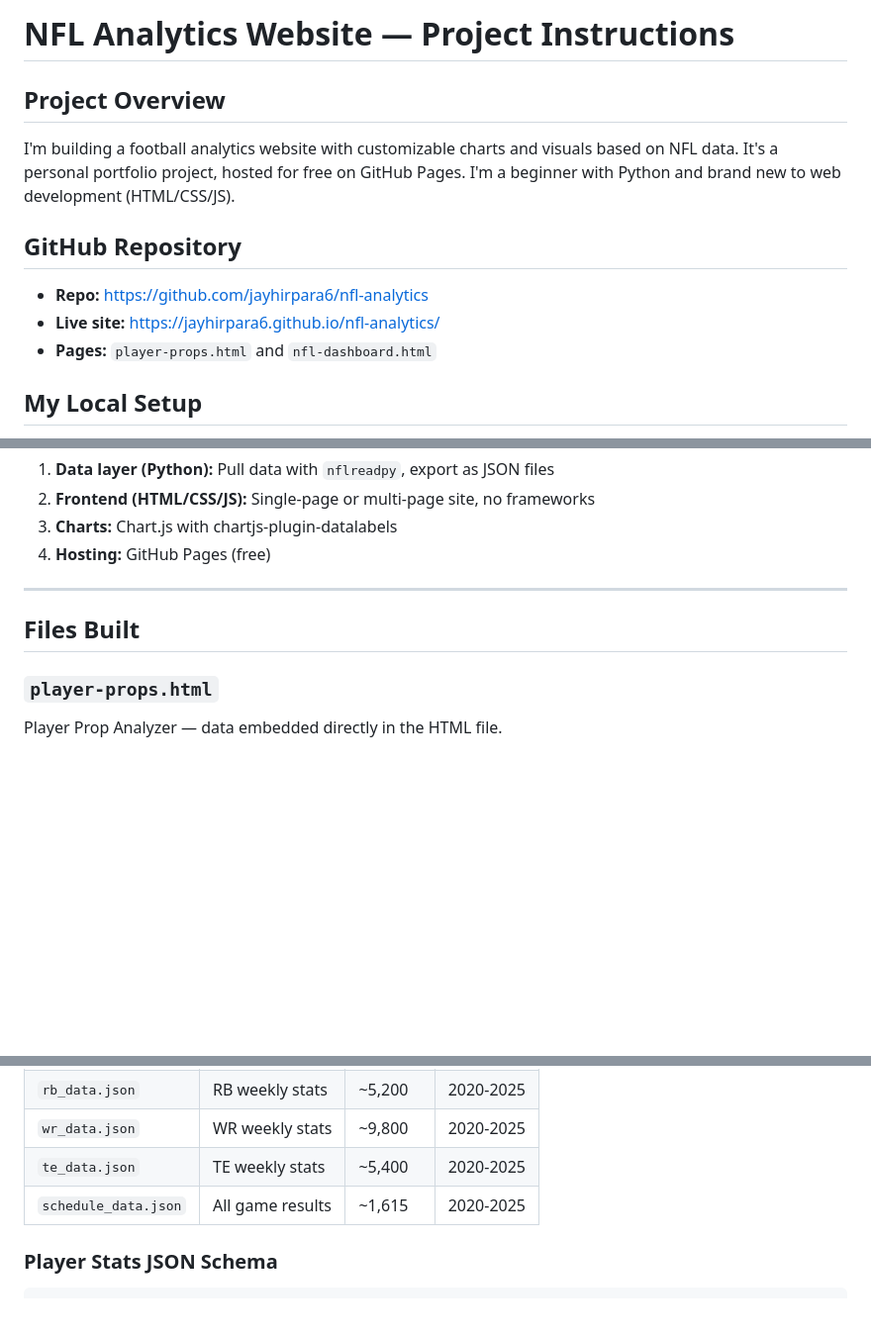
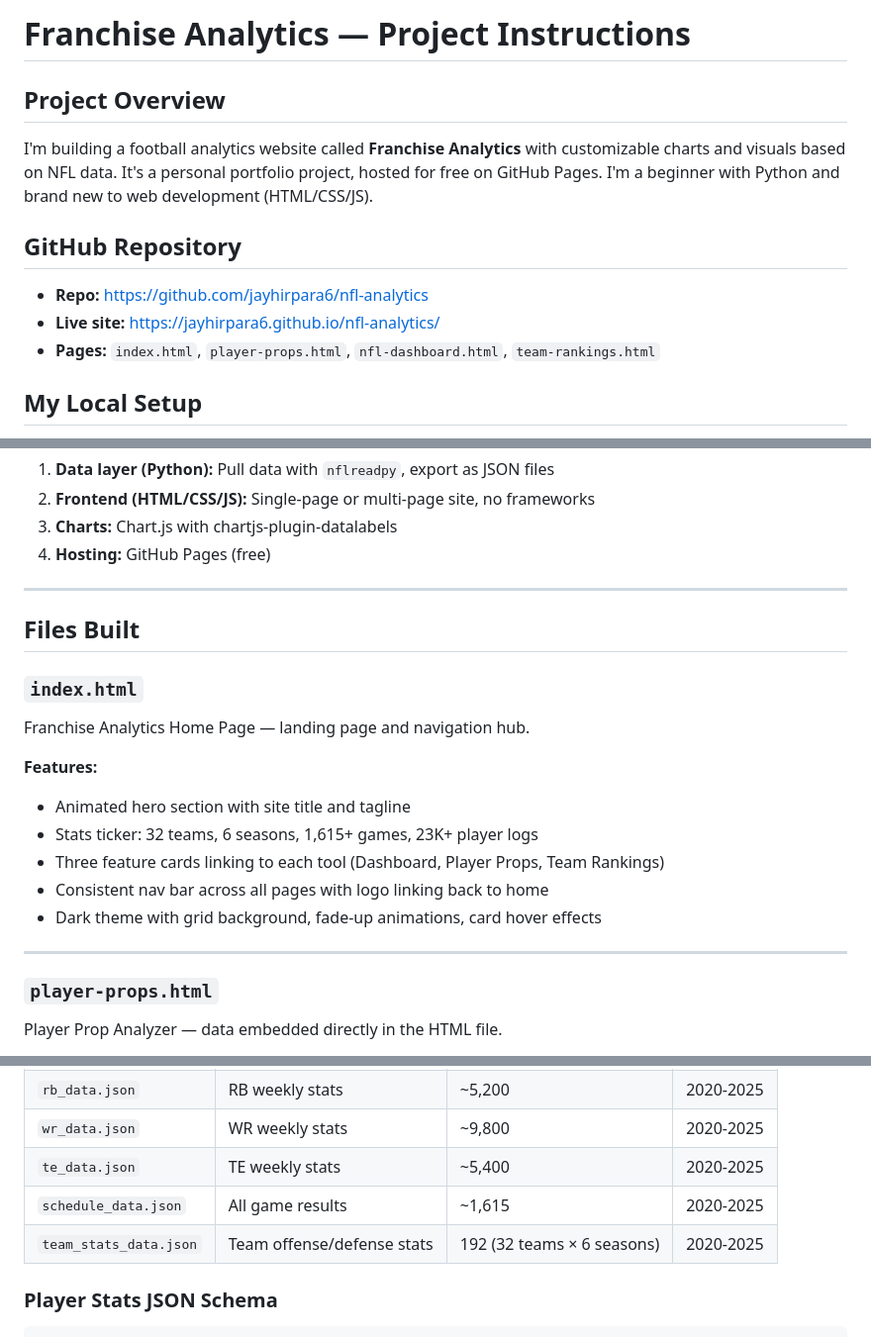
Before and after one commit to jayhirpara6/nfl-analytics, a Markdown page: NFL-Project-Instructions.md, 3 parts joined by grey strips. Shown at 99% size. Rendered like a GitHub page; blank space fills up the shorter version.

````diff
--- a/NFL-Project-Instructions.md
+++ b/NFL-Project-Instructions.md
@@ -1,12 +1,12 @@
-# NFL Analytics Website — Project Instructions
+# Franchise Analytics — Project Instructions
 
 ## Project Overview
-I'm building a football analytics website with customizable charts and visuals based on NFL data. It's a personal portfolio project, hosted for free on GitHub Pages. I'm a beginner with Python and brand new to web development (HTML/CSS/JS).
+I'm building a football analytics website called **Franchise Analytics** with customizable charts and visuals based on NFL data. It's a personal portfolio project, hosted for free on GitHub Pages. I'm a beginner with Python and brand new to web development (HTML/CSS/JS).
 
 ## GitHub Repository
 - **Repo:** https://github.com/jayhirpara6/nfl-analytics
 - **Live site:** https://jayhirpara6.github.io/nfl-analytics/
-- **Pages:** `player-props.html` and `nfl-dashboard.html`
+- **Pages:** `index.html`, `player-props.html`, `nfl-dashboard.html`, `team-rankings.html`
 
 ## My Local Setup
 - **Primary machine:** Windows PC (Python 3.12)
@@ -85,6 +85,18 @@ for _, row in sched.iterrows():
 
 ## Files Built
 
+### `index.html`
+Franchise Analytics Home Page — landing page and navigation hub.
+
+**Features:**
+- Animated hero section with site title and tagline
+- Stats ticker: 32 teams, 6 seasons, 1,615+ games, 23K+ player logs
+- Three feature cards linking to each tool (Dashboard, Player Props, Team Rankings)
+- Consistent nav bar across all pages with logo linking back to home
+- Dark theme with grid background, fade-up animations, card hover effects
+
+---
+
 ### `player-props.html`
 Player Prop Analyzer — data embedded directly in the HTML file.
 
@@ -134,6 +161,7 @@ All stored in the project folder alongside the HTML files:
 | `wr_data.json` | WR weekly stats | ~9,800 | 2020-2025 |
 | `te_data.json` | TE weekly stats | ~5,400 | 2020-2025 |
 | `schedule_data.json` | All game results | ~1,615 | 2020-2025 |
+| `team_stats_data.json` | Team offense/defense stats | 192 (32 teams × 6 seasons) | 2020-2025 |
 
 ### Player Stats JSON Schema
 ```json
````
Also changed, not shown: other parts of NFL-Project-Instructions.md (+133 -1 lines).
